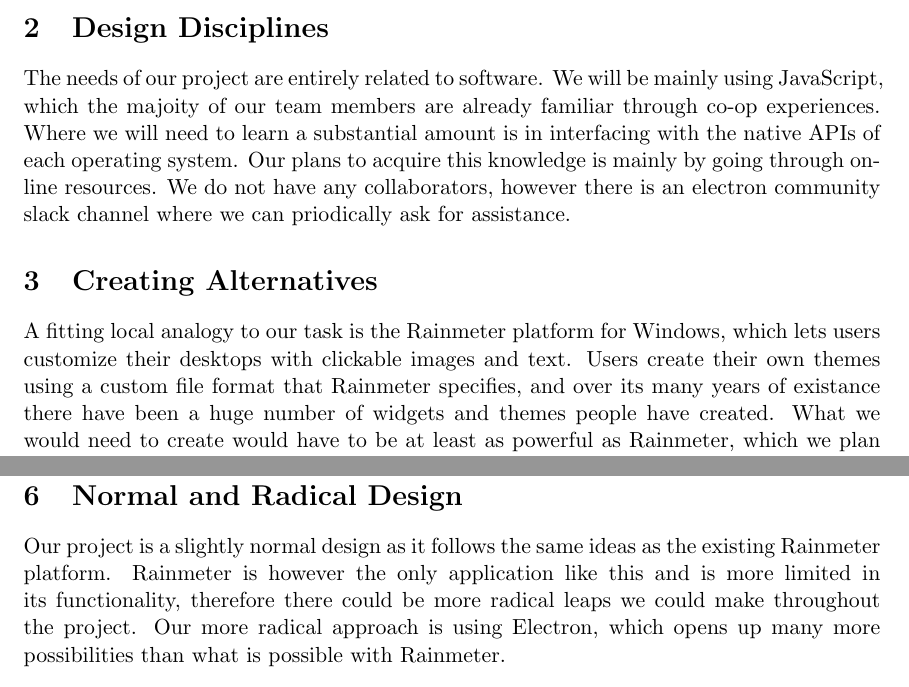
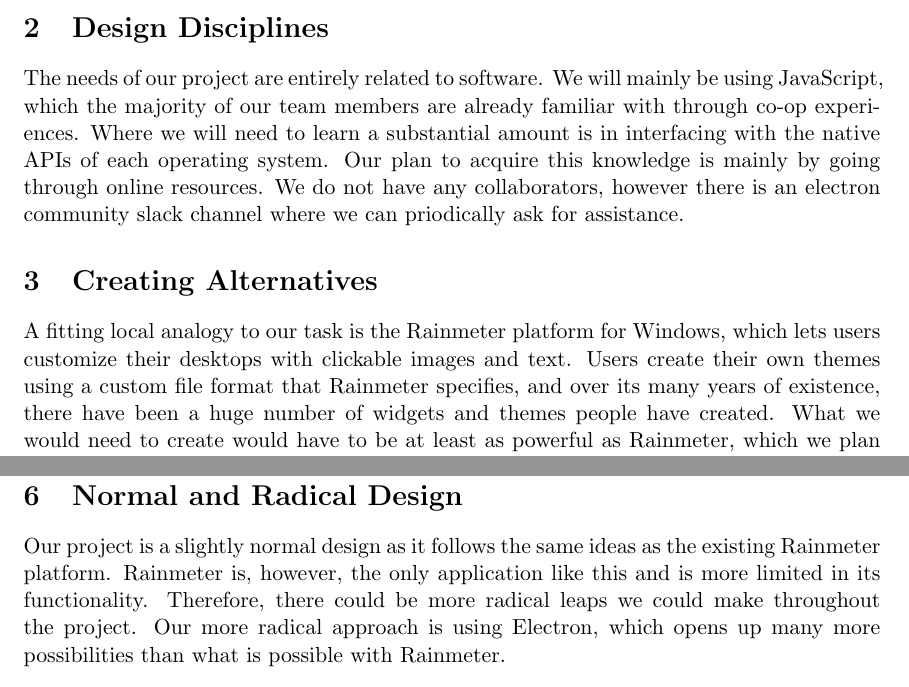
Before and after one commit to SE2018-Capstone/prototype-nexus, a LaTeX document (documents/design-theory.tex): two parts of pages 1 and 3 of 3, joined at a grey line, cut so that both start at the same text. Compiled offline with pdfLaTeX.

Commit message:
small typo fixes

```diff
--- a/documents/design-theory.tex
+++ b/documents/design-theory.tex
@@ -24,10 +24,10 @@
 efforts to be cross-platform, unlike many existing applications.
 
 \section{Design Disciplines}
-The needs of our project are entirely related to software.  We will be mainly
-using JavaScript, which the majoity of our team members are already familiar
+The needs of our project are entirely related to software.  We will mainly be
+using JavaScript, which the majority of our team members are already familiar with
 through co-op experiences.  Where we will need to learn a substantial amount is
-in interfacing with the native APIs of each operating system.  Our plans to
+in interfacing with the native APIs of each operating system.  Our plan to
 acquire this knowledge is mainly by going through online resources.  We do not
 have any collaborators, however there is an electron community slack channel
 where we can priodically ask for assistance.
@@ -36,7 +36,7 @@
 A fitting local analogy to our task is the Rainmeter platform for Windows, which
 lets users customize their desktops with clickable images and text.  Users
 create their own themes using a custom file format that Rainmeter specifies, and
-over its many years of existance there have been a huge number of widgets and
+over its many years of existence, there have been a huge number of widgets and
 themes people have created.  What we would need to create would have to be at
 least as powerful as Rainmeter, which we plan to achieve through the benefits of
 using web technologies.
@@ -85,8 +85,8 @@
 \section{Normal and Radical Design}
 
 Our project is a slightly normal design as it follows the same ideas as the
-existing Rainmeter platform.  Rainmeter is however the only application like
-this and is more limited in its functionality, therefore there could be more
+existing Rainmeter platform.  Rainmeter is, however, the only application like
+this and is more limited in its functionality. Therefore, there could be more
 radical leaps we could make throughout the project.  Our more radical approach
 is using Electron, which opens up many more possibilities than what is possible
 with Rainmeter.
```
Also changed, not shown: documents/design-theory.pdf.
